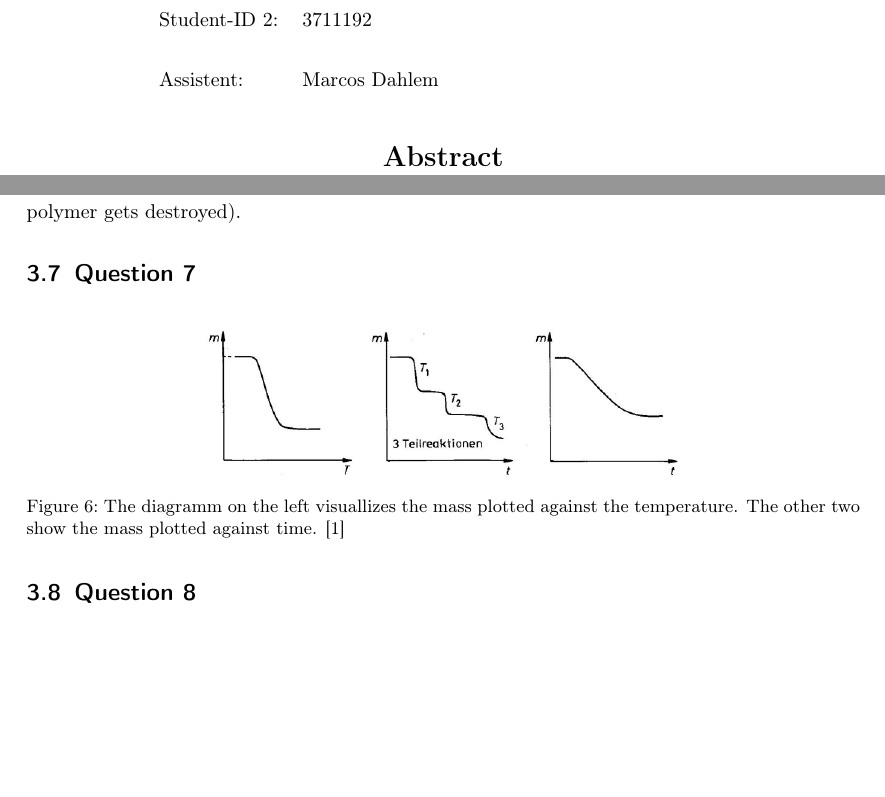
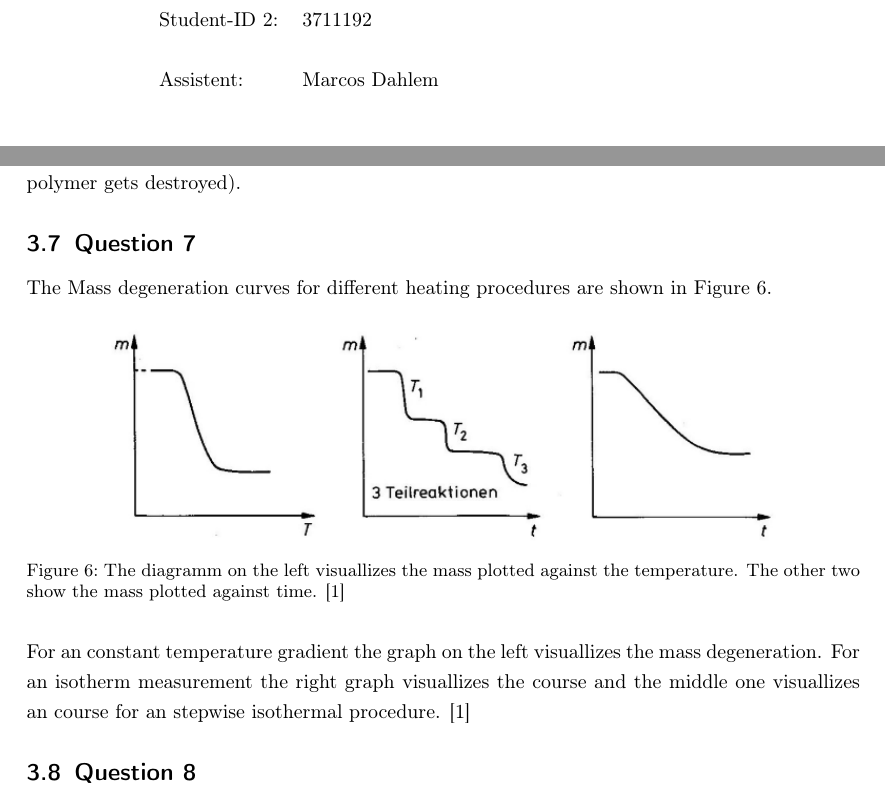
Before and after one commit to laurensviehf/Poly, a LaTeX document (DSC TGA/Protokoll.tex): two parts of pages 1 and 7 of 8, joined at a grey line, cut so that both start at the same text, the shorter picture padded with empty space. Compiled offline with pdfLaTeX.

Commit message:
DSC Frage 7 und anpassung

```diff
--- a/DSC TGA/Protokoll.tex
+++ b/DSC TGA/Protokoll.tex
@@ -87,9 +87,6 @@
 		\end{tabular}
 	\end{center}
 
-    \begin{center}
-        \textbf{\Large Abstract}
-    \end{center}
 
 \end{titlepage}
 \thispagestyle{empty}
@@ -316,12 +313,15 @@
 
         \subsection{Question 7}
 
+            The Mass degeneration curves for different heating procedures are shown in Figure \ref{mT-Diagramm}.
             \begin{figure}[H]
                 \centering
-                \includegraphics[scale = 0.5]{Bilder/mT_Diagramme.png}
+                \includegraphics[scale = 0.7]{Bilder/mT_Diagramme.png}
                 \caption{The diagramm on the left visuallizes the mass plotted against the temperature. The other two show the mass plotted against time. \cite{polyskript}}
                 \label{mT-Diagramm}
             \end{figure}
+            For an constant temperature gradient the graph on the left visuallizes the mass degeneration. For an isotherm measurement the right graph visuallizes the
+            course and the middle one visuallizes an course for an stepwise isothermal procedure. \cite{polyskript}
 
         \subsection{Question 8}
 
```
Also changed, not shown: DSC TGA/out/Protokoll.pdf, DSC TGA/Protokoll.tex (2 more changed lines).
